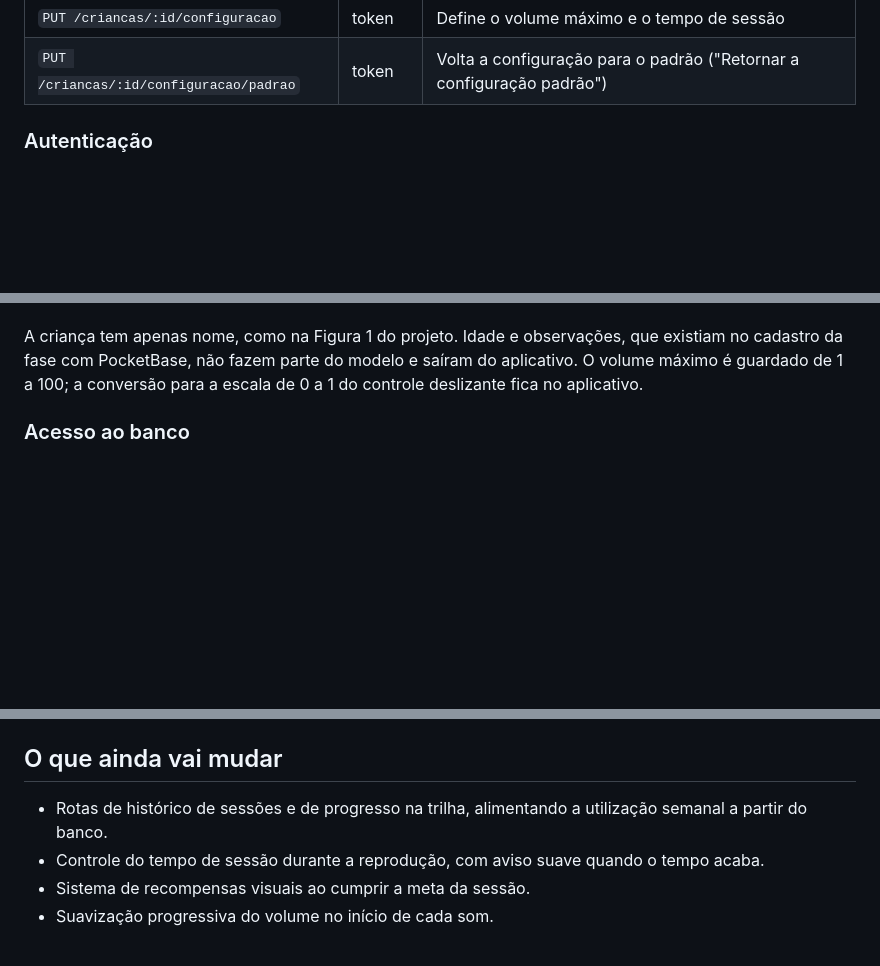
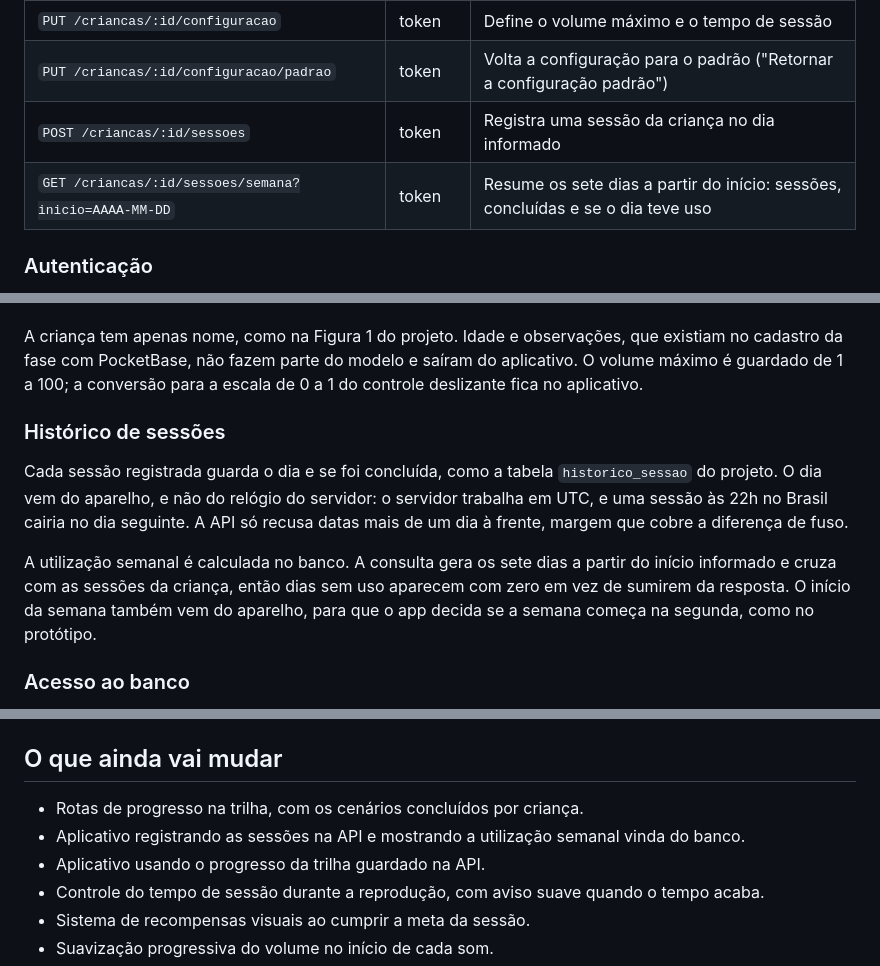
Before and after one commit to lanamaiumy/ludo, a Markdown page: docs/arquitetura.md, 3 parts joined by grey strips. GitHub-like rendering; blank space fills up the shorter version.

Commit message:
docs: registra o historico de sessoes na arquitetura
Documenta as rotas novas, por que o dia da sessao vem do aparelho e
como a semana e calculada no banco.

```diff
--- a/docs/arquitetura.md
+++ b/docs/arquitetura.md
@@ -100,6 +100,8 @@ O código segue três camadas por assunto: a rota recebe a requisição e valida
 | `DELETE /criancas/:id` | token | Remove a criança e tudo que pertence a ela |
 | `PUT /criancas/:id/configuracao` | token | Define o volume máximo e o tempo de sessão |
 | `PUT /criancas/:id/configuracao/padrao` | token | Volta a configuração para o padrão ("Retornar a configuração padrão") |
+| `POST /criancas/:id/sessoes` | token | Registra uma sessão da criança no dia informado |
+| `GET /criancas/:id/sessoes/semana?inicio=AAAA-MM-DD` | token | Resume os sete dias a partir do início: sessões, concluídas e se o dia teve uso |
 
 ### Autenticação
 
@@ -126,6 +128,12 @@ Toda consulta de criança filtra pelo responsável do token, inclusive nas atual
 A criança e a configuração dela são criadas em um único comando SQL, então nunca existe criança sem configuração, e a resposta já traz as duas. Os valores padrão (teto de 50% do volume e sessão de 5 minutos) ficam no próprio banco, como `DEFAULT` das colunas: a criação usa esses valores e o "Retornar a configuração padrão" do protótipo volta a eles sem que o código precise repetir os números. O padrão começa pelo tempo mais curto e pela metade do volume porque a dessensibilização parte de estímulos baixos e curtos; o responsável ajusta a partir daí.
 
 A criança tem apenas nome, como na Figura 1 do projeto. Idade e observações, que existiam no cadastro da fase com PocketBase, não fazem parte do modelo e saíram do aplicativo. O volume máximo é guardado de 1 a 100; a conversão para a escala de 0 a 1 do controle deslizante fica no aplicativo.
+
+### Histórico de sessões
+
+Cada sessão registrada guarda o dia e se foi concluída, como a tabela `historico_sessao` do projeto. O dia vem do aparelho, e não do relógio do servidor: o servidor trabalha em UTC, e uma sessão às 22h no Brasil cairia no dia seguinte. A API só recusa datas mais de um dia à frente, margem que cobre a diferença de fuso.
+
+A utilização semanal é calculada no banco. A consulta gera os sete dias a partir do início informado e cruza com as sessões da criança, então dias sem uso aparecem com zero em vez de sumirem da resposta. O início da semana também vem do aparelho, para que o app decida se a semana começa na segunda, como no protótipo.
 
 ### Acesso ao banco
 
@@ -238,7 +246,9 @@ Na API, os testes usam o executor nativo do Node (`node:test`) com o Supertest,
 
 ## O que ainda vai mudar
 
-- Rotas de histórico de sessões e de progresso na trilha, alimentando a utilização semanal a partir do banco.
+- Rotas de progresso na trilha, com os cenários concluídos por criança.
+- Aplicativo registrando as sessões na API e mostrando a utilização semanal vinda do banco.
+- Aplicativo usando o progresso da trilha guardado na API.
 - Controle do tempo de sessão durante a reprodução, com aviso suave quando o tempo acaba.
 - Sistema de recompensas visuais ao cumprir a meta da sessão.
 - Suavização progressiva do volume no início de cada som.
```
Also changed, not shown: other parts of docs/arquitetura.md (+1 -1 lines).
